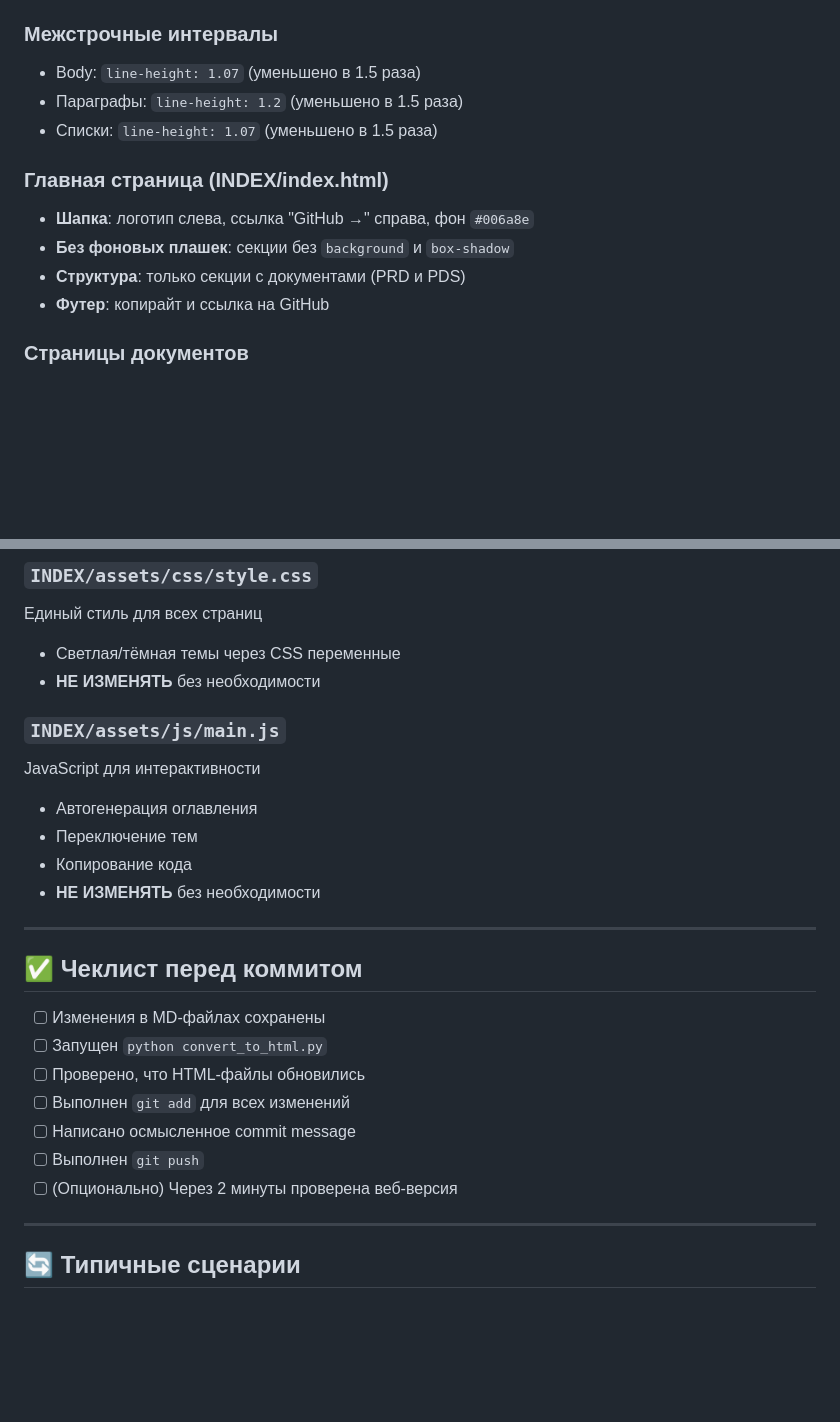
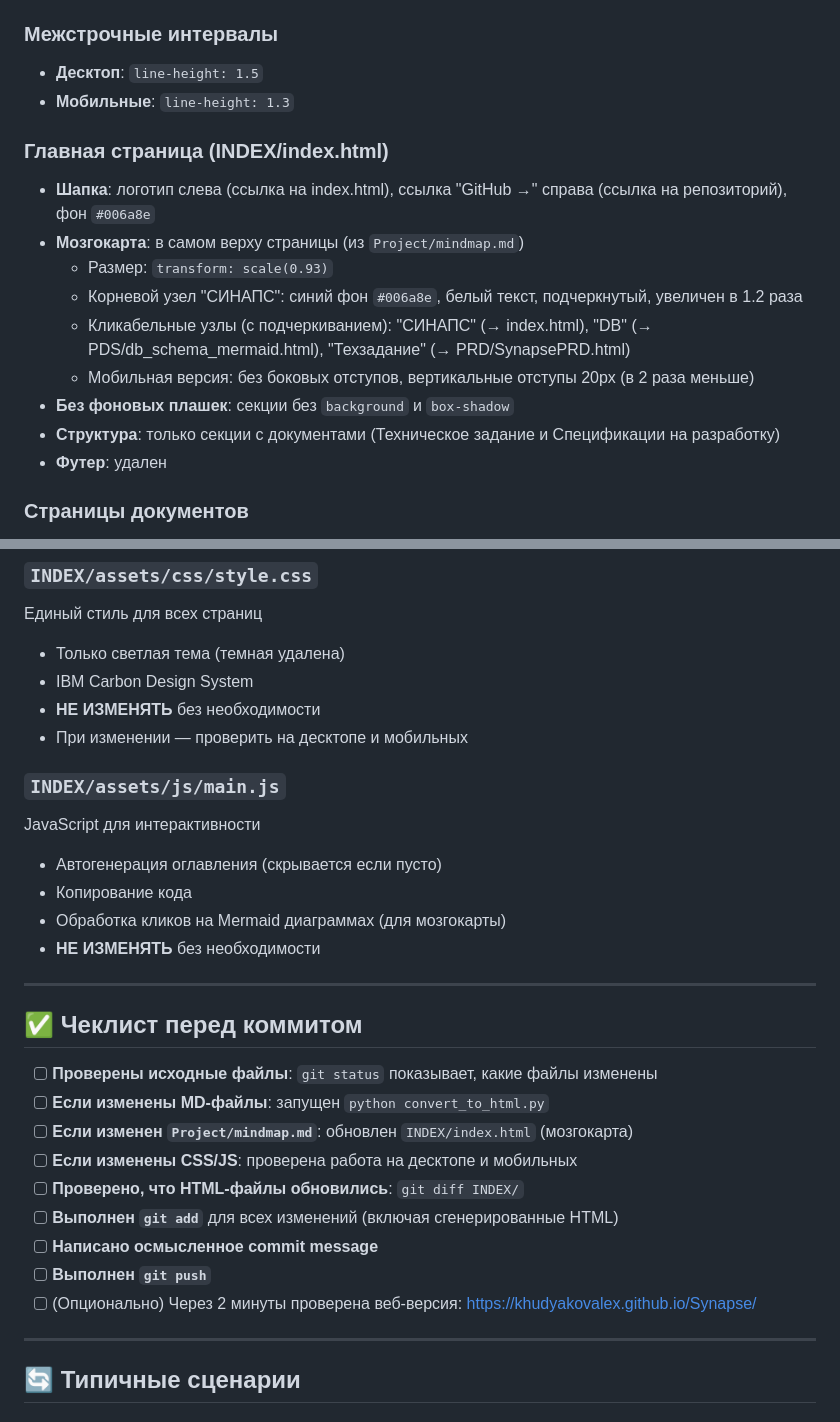
Before and after one commit to KhudyakovAlex/Synapse, a Markdown page: llm_push_prompt.md, 2 parts joined by grey strips. Drawn GitHub-style; blank space fills up the shorter version.

```diff
--- a/llm_push_prompt.md
+++ b/llm_push_prompt.md
@@ -42,15 +42,19 @@
 - Заголовки: `font-weight: normal` (не жирные)
 
 ### Межстрочные интервалы
-- Body: `line-height: 1.07` (уменьшено в 1.5 раза)
-- Параграфы: `line-height: 1.2` (уменьшено в 1.5 раза)
-- Списки: `line-height: 1.07` (уменьшено в 1.5 раза)
+- **Десктоп**: `line-height: 1.5`
+- **Мобильные**: `line-height: 1.3`
 
 ### Главная страница (INDEX/index.html)
-- **Шапка**: логотип слева, ссылка "GitHub →" справа, фон `#006a8e`
+- **Шапка**: логотип слева (ссылка на index.html), ссылка "GitHub →" справа (ссылка на репозиторий), фон `#006a8e`
+- **Мозгокарта**: в самом верху страницы (из `Project/mindmap.md`)
+  - Размер: `transform: scale(0.93)`
+  - Корневой узел "СИНАПС": синий фон `#006a8e`, белый текст, подчеркнутый, увеличен в 1.2 раза
+  - Кликабельные узлы (с подчеркиванием): "СИНАПС" (→ index.html), "DB" (→ PDS/db_schema_mermaid.html), "Техзадание" (→ PRD/SynapsePRD.html)
+  - Мобильная версия: без боковых отступов, вертикальные отступы 20px (в 2 раза меньше)
 - **Без фоновых плашек**: секции без `background` и `box-shadow`
-- **Структура**: только секции с документами (PRD и PDS)
-- **Футер**: копирайт и ссылка на GitHub
+- **Структура**: только секции с документами (Техническое задание и Спецификации на разработку)
+- **Футер**: удален
 
 ### Страницы документов
 - **Шапка**: логотип слева (ссылка на главную), ссылка "GitHub →" справа (ведет на исходный MD-файл), фон `#006a8e`
@@ -256,27 +302,31 @@ git push
 
 ### `INDEX/assets/css/style.css`
 Единый стиль для всех страниц
-- Светлая/тёмная темы через CSS переменные
+- Только светлая тема (темная удалена)
+- IBM Carbon Design System
 - **НЕ ИЗМЕНЯТЬ** без необходимости
+- При изменении — проверить на десктопе и мобильных
 
 ### `INDEX/assets/js/main.js`
 JavaScript для интерактивности
-- Автогенерация оглавления
-- Переключение тем
+- Автогенерация оглавления (скрывается если пусто)
 - Копирование кода
+- Обработка кликов на Mermaid диаграммах (для мозгокарты)
 - **НЕ ИЗМЕНЯТЬ** без необходимости
 
 ---
 
 ## ✅ Чеклист перед коммитом
 
-- [ ] Изменения в MD-файлах сохранены
-- [ ] Запущен `python convert_to_html.py`
-- [ ] Проверено, что HTML-файлы обновились
-- [ ] Выполнен `git add` для всех изменений
-- [ ] Написано осмысленное commit message
-- [ ] Выполнен `git push`
-- [ ] (Опционально) Через 2 минуты проверена веб-версия
+- [ ] **Проверены исходные файлы**: `git status` показывает, какие файлы изменены
+- [ ] **Если изменены MD-файлы**: запущен `python convert_to_html.py`
+- [ ] **Если изменен `Project/mindmap.md`**: обновлен `INDEX/index.html` (мозгокарта)
+- [ ] **Если изменены CSS/JS**: проверена работа на десктопе и мобильных
+- [ ] **Проверено, что HTML-файлы обновились**: `git diff INDEX/`
+- [ ] **Выполнен `git add`** для всех изменений (включая сгенерированные HTML)
+- [ ] **Написано осмысленное commit message**
+- [ ] **Выполнен `git push`**
+- [ ] (Опционально) Через 2 минуты проверена веб-версия: https://khudyakovalex.github.io/Synapse/
 
 ---
 
```
Also changed, not shown: other parts of llm_push_prompt.md (+78 -8 lines).
